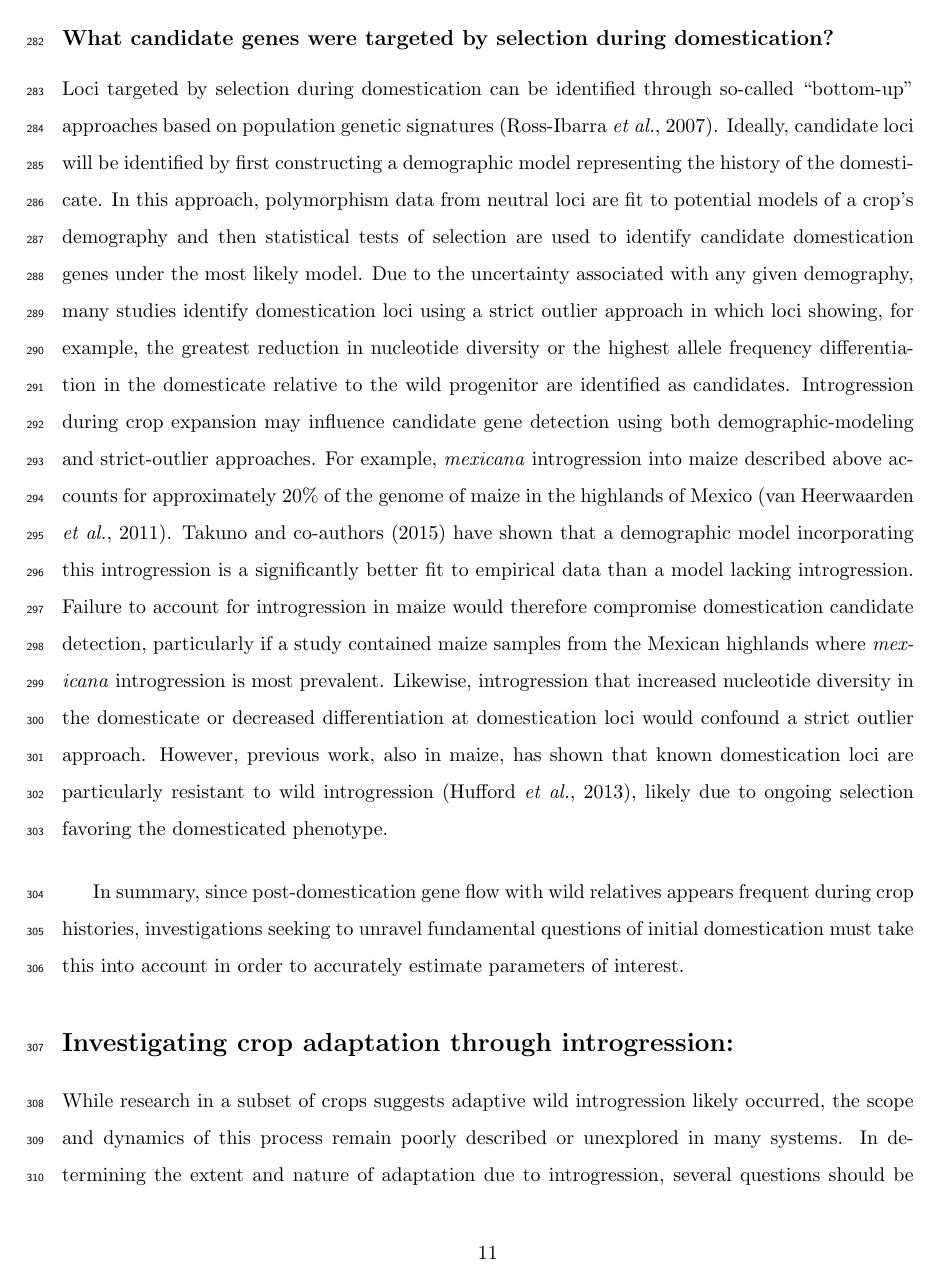
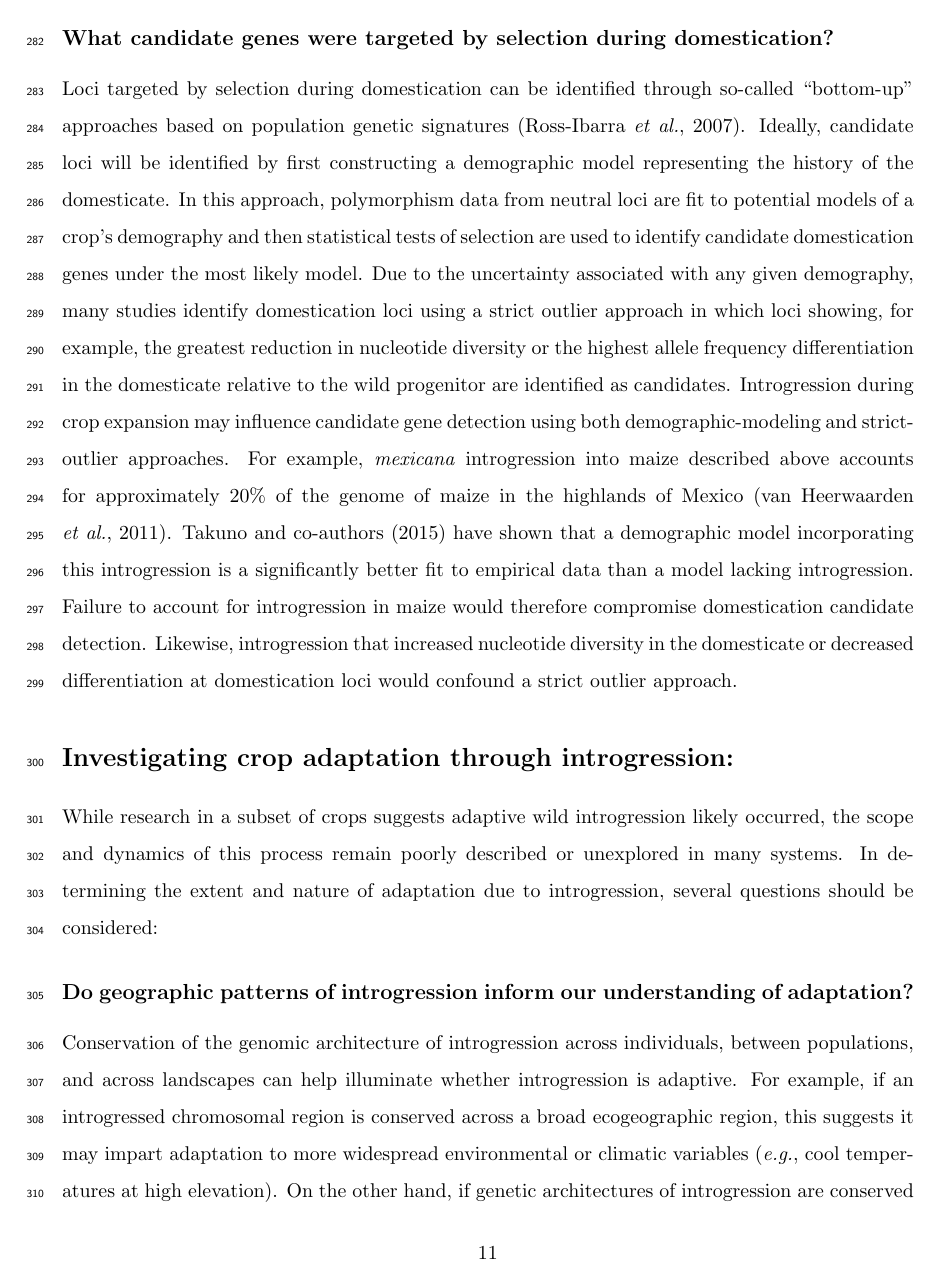
Before and after one commit to HuffordLab/Crop_Adaptation_Gene_Flow, a LaTeX document (paper.tex): page 11 of 25 before the commit and page 11 of 24 after it. Compiled offline with pdfLaTeX.

Commit message:
Cut words in section "what candidate genes were.."

```diff
--- a/paper.tex
+++ b/paper.tex
@@ -244,13 +244,8 @@ Due to the uncertainty associated with any given demography, many studies identi
 Introgression during crop expansion may influence candidate gene detection using both demographic-modeling and strict-outlier approaches.
 For example, \emph{mexicana} introgression into maize described above accounts for approximately 20\% of the genome of maize in the highlands of Mexico \citep{vanHeerwaarden2011}.
 Takuno and co-authors \citeyearpar{Takuno2015} have shown that a demographic model incorporating this introgression is a significantly better fit to empirical data than a model lacking introgression.
-Failure to account for introgression in maize would therefore compromise domestication candidate detection, particularly if a study contained maize samples from the Mexican highlands where \emph{mexicana} introgression is most prevalent.
+Failure to account for introgression in maize would therefore compromise domestication candidate detection.
 Likewise, introgression that increased nucleotide diversity in the domesticate or decreased differentiation at domestication loci would confound a strict outlier approach.
-However, previous work, also in maize, has shown that known domestication loci are particularly resistant to wild introgression \citep{Hufford2013}, likely due to ongoing selection favoring the domesticated phenotype.
-\vspace{5mm}
-
-In summary, since post-domestication gene flow with wild relatives appears frequent during crop histories, investigations seeking to unravel fundamental questions of initial domestication must take this into account in order to accurately estimate parameters of interest.
-
 
 \section*{Investigating crop adaptation through introgression:}
 
```
